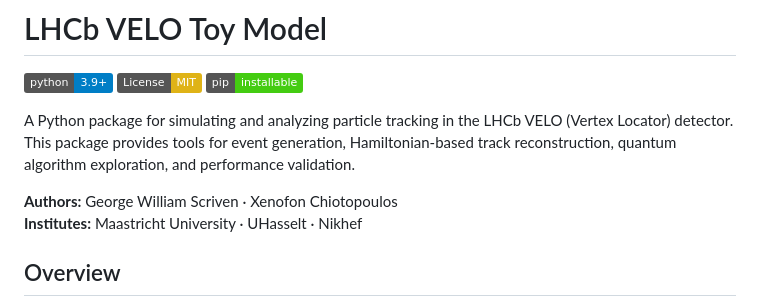
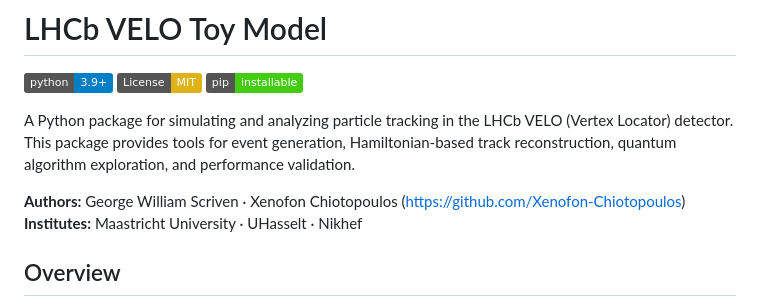
Before and after one commit to GeorgeWilliam1999/LHCb_VeLo_Toy_Model, a Markdown page: README.md, the part around the change. Rendered like a GitHub page; badges without logos.

Commit message:
Update authors section with GitHub link
Added GitHub link for Xenofon Chiotopoulos in authors section.

```diff
--- a/README.md
+++ b/README.md
@@ -9,7 +9,7 @@ A Python package for simulating and analyzing particle tracking in the LHCb VELO
 Hamiltonian-based track reconstruction, quantum algorithm exploration, and
 performance validation.
 
-**Authors:** George William Scriven · Xenofon Chiotopoulos
+**Authors:** George William Scriven · Xenofon Chiotopoulos (https://github.com/Xenofon-Chiotopoulos)
 **Institutes:** Maastricht University · UHasselt · Nikhef
 
 ## Overview
```
